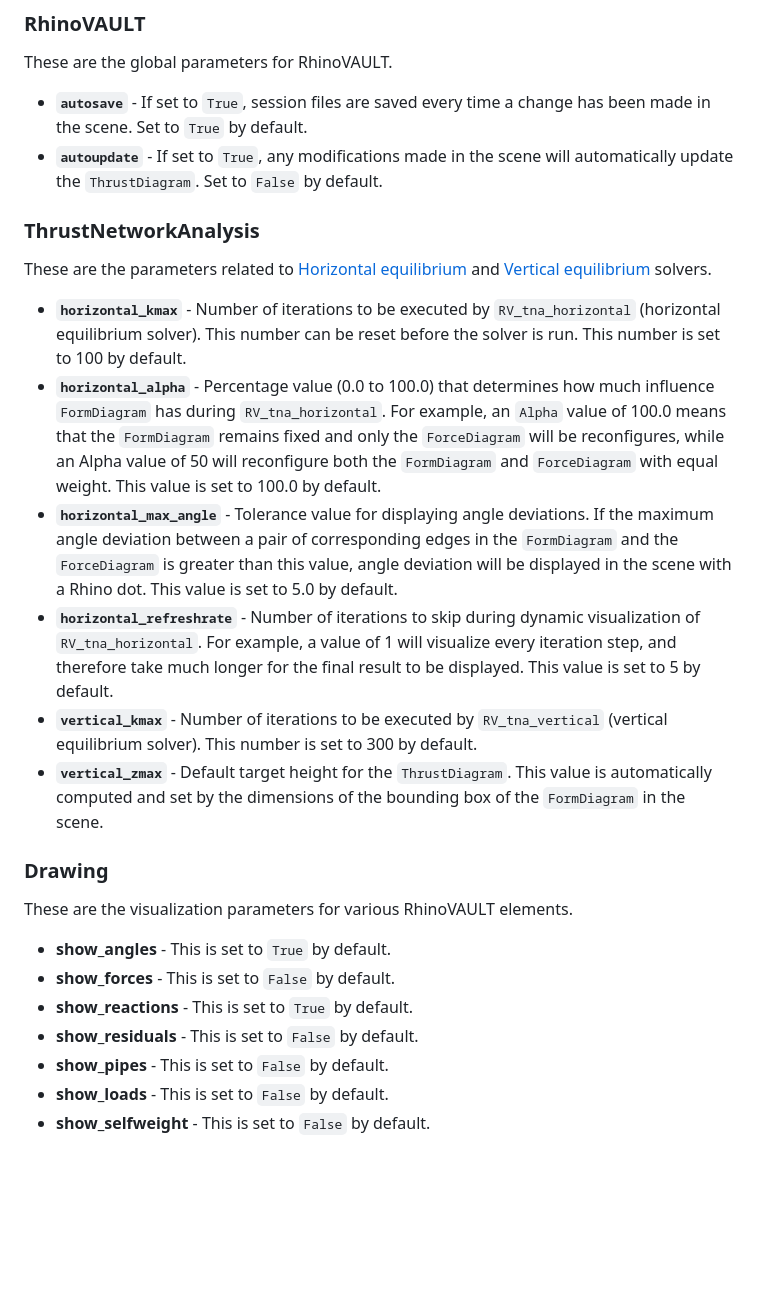
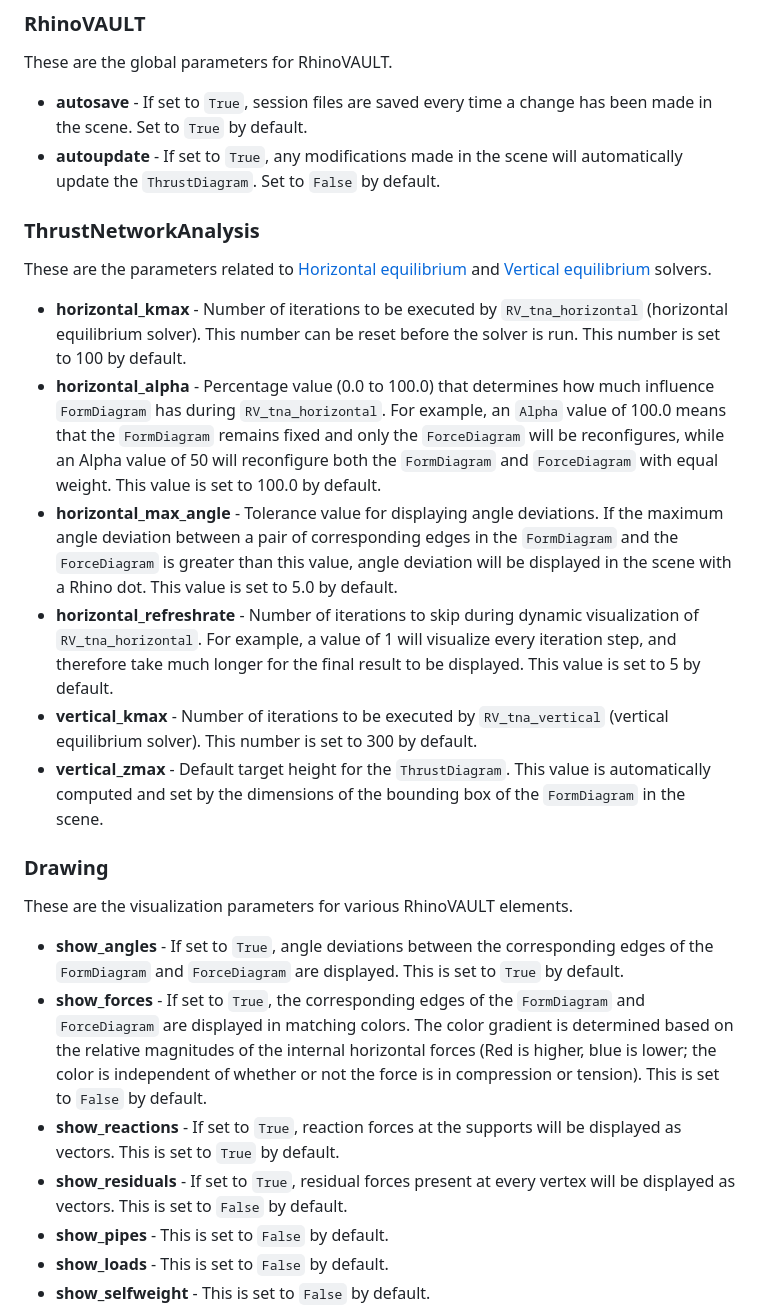
Before and after one commit to BlockResearchGroup/compas-RV, a Markdown page: gitbook/manual/settings.md, the part around the change. Drawn GitHub-style; blank space fills up the shorter version.

Commit message:
GITBOOK-46: No subject

```diff
--- a/gitbook/manual/settings.md
+++ b/gitbook/manual/settings.md
@@ -16,28 +16,28 @@ Under `Settings`, global parameters (`RhinoVAULT`, `ThrustNetworkAnalysis`) and
 
 These are the global parameters for RhinoVAULT.
 
-* **`autosave`** - If set to `True`, session files are saved every time a change has been made in the scene. Set to `True` by default.
-* **`autoupdate`**  - If set to `True`, any modifications made in the scene will automatically update the `ThrustDiagram`. Set to `False` by default.
+* **autosave** - If set to `True`, session files are saved every time a change has been made in the scene. Set to `True` by default.
+* **autoupdate**  - If set to `True`, any modifications made in the scene will automatically update the `ThrustDiagram`. Set to `False` by default.
 
 ### ThrustNetworkAnalysis
 
 These are the parameters related to [Horizontal equilibrium](horizontal-equilibrium.md) and [Vertical equilibrium](fitting.md) solvers.
 
-* **`horizontal_kmax`** - Number of iterations to be executed by `RV_tna_horizontal` (horizontal equilibrium solver). This number can be reset before the solver is run. This number is set to 100 by default.
-* **`horizontal_alpha`** - Percentage value (0.0 to 100.0) that determines how much influence `FormDiagram` has during `RV_tna_horizontal`. For example, an `Alpha` value of 100.0 means that the `FormDiagram` remains fixed and only the `ForceDiagram` will be reconfigures, while an Alpha value of 50 will reconfigure both the `FormDiagram` and `ForceDiagram` with equal weight. This value is set to 100.0 by default.
-* **`horizontal_max_angle`** - Tolerance value for displaying angle deviations. If the maximum angle deviation between a pair of corresponding edges in the `FormDiagram` and the `ForceDiagram` is greater than this value, angle deviation will be displayed in the scene with a Rhino dot. This value is set to 5.0 by default.
-* **`horizontal_refreshrate`** - Number of iterations to skip during dynamic visualization of `RV_tna_horizontal`. For example, a value of 1 will visualize every iteration step, and therefore take much longer for the final result to be displayed. This value is set to 5 by default.
-* **`vertical_kmax`** - Number of iterations to be executed by `RV_tna_vertical` (vertical equilibrium solver).  This number is set to 300 by default.
-* **`vertical_zmax`** - Default target height for the `ThrustDiagram`. This value is automatically computed and set by the dimensions of the bounding box of the `FormDiagram` in the scene.
+* **horizontal\_kmax** - Number of iterations to be executed by `RV_tna_horizontal` (horizontal equilibrium solver). This number can be reset before the solver is run. This number is set to 100 by default.
+* **horizontal\_alpha** - Percentage value (0.0 to 100.0) that determines how much influence `FormDiagram` has during `RV_tna_horizontal`. For example, an `Alpha` value of 100.0 means that the `FormDiagram` remains fixed and only the `ForceDiagram` will be reconfigures, while an Alpha value of 50 will reconfigure both the `FormDiagram` and `ForceDiagram` with equal weight. This value is set to 100.0 by default.
+* **horizontal\_max\_angle** - Tolerance value for displaying angle deviations. If the maximum angle deviation between a pair of corresponding edges in the `FormDiagram` and the `ForceDiagram` is greater than this value, angle deviation will be displayed in the scene with a Rhino dot. This value is set to 5.0 by default.
+* **horizontal\_refreshrate** - Number of iterations to skip during dynamic visualization of `RV_tna_horizontal`. For example, a value of 1 will visualize every iteration step, and therefore take much longer for the final result to be displayed. This value is set to 5 by default.
+* **vertical\_kmax** - Number of iterations to be executed by `RV_tna_vertical` (vertical equilibrium solver).  This number is set to 300 by default.
+* **vertical\_zmax** - Default target height for the `ThrustDiagram`. This value is automatically computed and set by the dimensions of the bounding box of the `FormDiagram` in the scene.
 
 ### Drawing
 
 These are the visualization parameters for various RhinoVAULT elements.
 
-* **show\_angles** - This is set to `True` by default.
-* **show\_forces** - This is set to `False` by default.
-* **show\_reactions** - This is set to `True` by default.
-* **show\_residuals** - This is set to `False` by default.
+* **show\_angles** - If set to `True`, angle deviations between the corresponding edges of the `FormDiagram` and `ForceDiagram` are displayed. This is set to `True` by default.
+* **show\_forces** - If set to `True`, the corresponding edges of the `FormDiagram` and `ForceDiagram` are displayed in matching colors. The color gradient is determined based on the relative magnitudes of the internal horizontal forces (Red is higher, blue is lower; the color is independent of whether or not the force is in compression or tension). This is set to `False` by default.
+* **show\_reactions** - If set to `True`,  reaction forces at the supports will be displayed as vectors. This is set to `True` by default.
+* **show\_residuals** - If set to `True`,  residual forces present at every vertex will be displayed as vectors. This is set to `False` by default.
 * **show\_pipes** - This is set to `False` by default.
 * **show\_loads** - This is set to `False` by default.
 * **show\_selfweight** - This is set to `False` by default.
```
